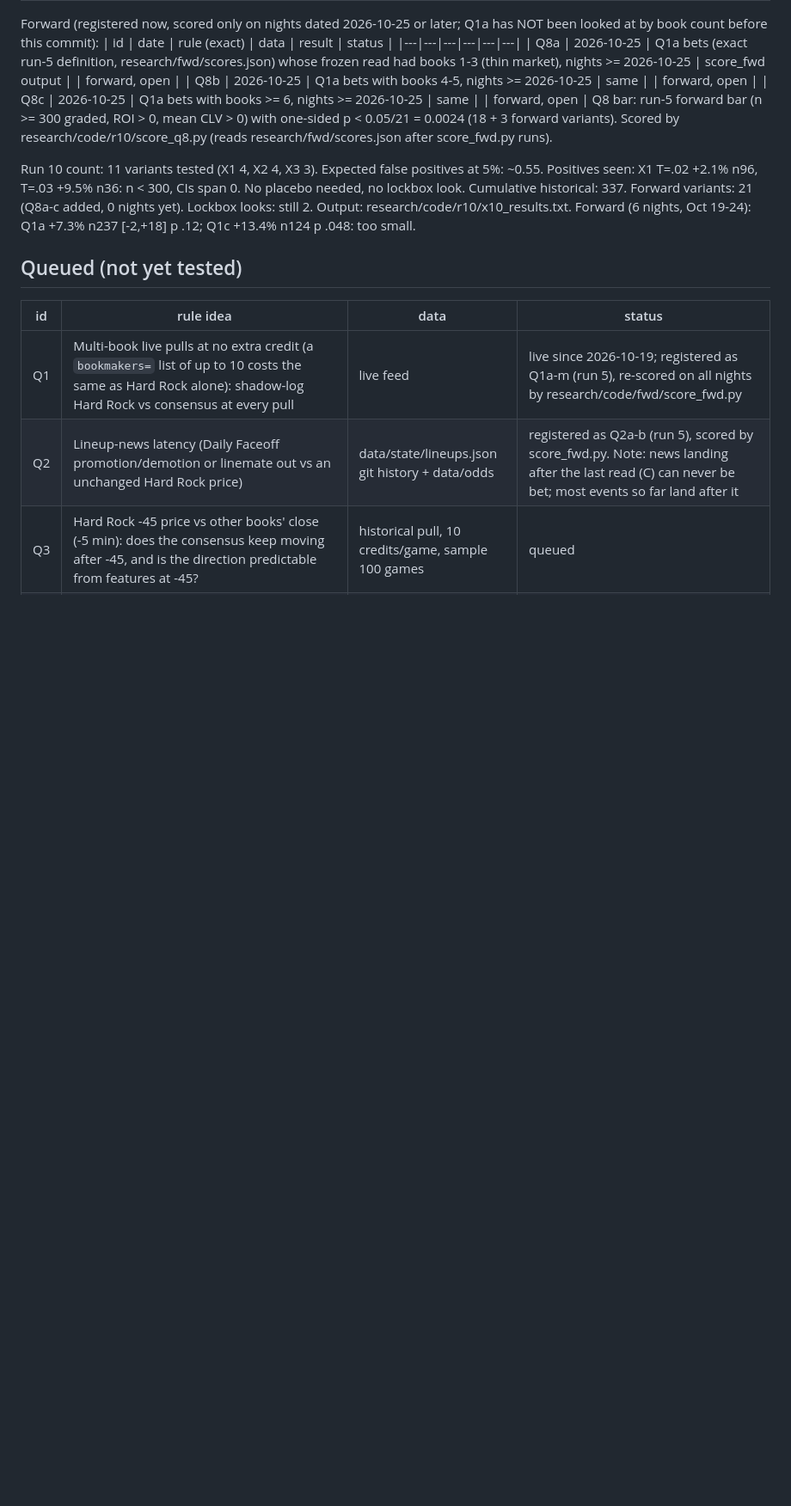
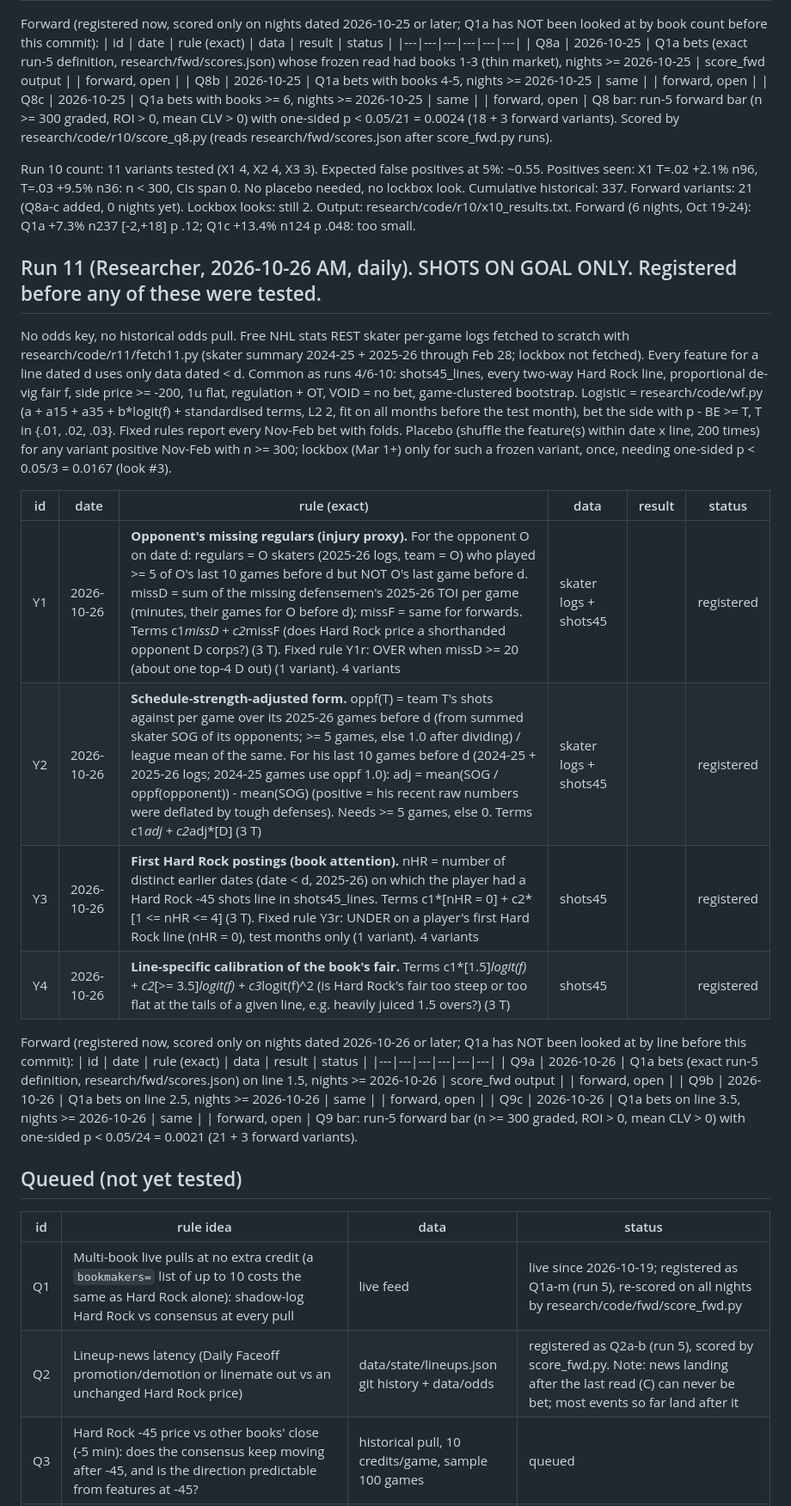
Before and after one commit to MSasportas/prop-check-nhl, a Markdown page: research/HYPOTHESES.md, the part around the change. Shown at 86% size. GitHub-like rendering; blank space fills up the shorter version.

Commit message:
research run 11: register Y1-Y4 + forward Q9a-c before testing
Co-Authored-By: Claude Opus 5.5 <noreply@anthropic.com>
Claude-Session: https://claude.ai/code/session_01XVoAy5UDEFRnMcQTvh36ic

```diff
--- a/research/HYPOTHESES.md
+++ b/research/HYPOTHESES.md
@@ -265,6 +265,30 @@ Run 10 count: 11 variants tested (X1 4, X2 4, X3 3). Expected false positives at
 n < 300, CIs span 0. No placebo needed, no lockbox look. Cumulative historical: 337. Forward variants: 21 (Q8a-c added, 0 nights yet).
 Lockbox looks: still 2. Output: research/code/r10/x10_results.txt. Forward (6 nights, Oct 19-24): Q1a +7.3% n237 [-2,+18] p .12; Q1c +13.4% n124 p .048: too small.
 
+## Run 11 (Researcher, 2026-10-26 AM, daily). SHOTS ON GOAL ONLY. Registered before any of these were tested.
+No odds key, no historical odds pull. Free NHL stats REST skater per-game logs fetched to scratch with research/code/r11/fetch11.py
+(skater summary 2024-25 + 2025-26 through Feb 28; lockbox not fetched). Every feature for a line dated d uses only data dated < d.
+Common as runs 4/6-10: shots45_lines, every two-way Hard Rock line, proportional de-vig fair f, side price >= -200, 1u flat,
+regulation + OT, VOID = no bet, game-clustered bootstrap. Logistic = research/code/wf.py (a + a15 + a35 + b*logit(f) + standardised
+terms, L2 2, fit on all months before the test month), bet the side with p - BE >= T, T in {.01, .02, .03}. Fixed rules report every
+Nov-Feb bet with folds. Placebo (shuffle the feature(s) within date x line, 200 times) for any variant positive Nov-Feb with n >= 300;
+lockbox (Mar 1+) only for such a frozen variant, once, needing one-sided p < 0.05/3 = 0.0167 (look #3).
+
+| id | date | rule (exact) | data | result | status |
+|---|---|---|---|---|---|
+| Y1 | 2026-10-26 | **Opponent's missing regulars (injury proxy).** For the opponent O on date d: regulars = O skaters (2025-26 logs, team = O) who played >= 5 of O's last 10 games before d but NOT O's last game before d. missD = sum of the missing defensemen's 2025-26 TOI per game (minutes, their games for O before d); missF = same for forwards. Terms c1*missD + c2*missF (does Hard Rock price a shorthanded opponent D corps?) (3 T). Fixed rule Y1r: OVER when missD >= 20 (about one top-4 D out) (1 variant). 4 variants | skater logs + shots45 | | registered |
+| Y2 | 2026-10-26 | **Schedule-strength-adjusted form.** oppf(T) = team T's shots against per game over its 2025-26 games before d (from summed skater SOG of its opponents; >= 5 games, else 1.0 after dividing) / league mean of the same. For his last 10 games before d (2024-25 + 2025-26 logs; 2024-25 games use oppf 1.0): adj = mean(SOG / oppf(opponent)) - mean(SOG) (positive = his recent raw numbers were deflated by tough defenses). Needs >= 5 games, else 0. Terms c1*adj + c2*adj*[D] (3 T) | skater logs + shots45 | | registered |
+| Y3 | 2026-10-26 | **First Hard Rock postings (book attention).** nHR = number of distinct earlier dates (date < d, 2025-26) on which the player had a Hard Rock -45 shots line in shots45_lines. Terms c1*[nHR = 0] + c2*[1 <= nHR <= 4] (3 T). Fixed rule Y3r: UNDER on a player's first Hard Rock line (nHR = 0), test months only (1 variant). 4 variants | shots45 | | registered |
+| Y4 | 2026-10-26 | **Line-specific calibration of the book's fair.** Terms c1*[1.5]*logit(f) + c2*[>= 3.5]*logit(f) + c3*logit(f)^2 (is Hard Rock's fair too steep or too flat at the tails of a given line, e.g. heavily juiced 1.5 overs?) (3 T) | shots45 | | registered |
+
+Forward (registered now, scored only on nights dated 2026-10-26 or later; Q1a has NOT been looked at by line before this commit):
+| id | date | rule (exact) | data | result | status |
+|---|---|---|---|---|---|
+| Q9a | 2026-10-26 | Q1a bets (exact run-5 definition, research/fwd/scores.json) on line 1.5, nights >= 2026-10-26 | score_fwd output | | forward, open |
+| Q9b | 2026-10-26 | Q1a bets on line 2.5, nights >= 2026-10-26 | same | | forward, open |
+| Q9c | 2026-10-26 | Q1a bets on line 3.5, nights >= 2026-10-26 | same | | forward, open |
+Q9 bar: run-5 forward bar (n >= 300 graded, ROI > 0, mean CLV > 0) with one-sided p < 0.05/24 = 0.0021 (21 + 3 forward variants).
+
 ## Queued (not yet tested)
 | id | rule idea | data | status |
 |---|---|---|---|
```
